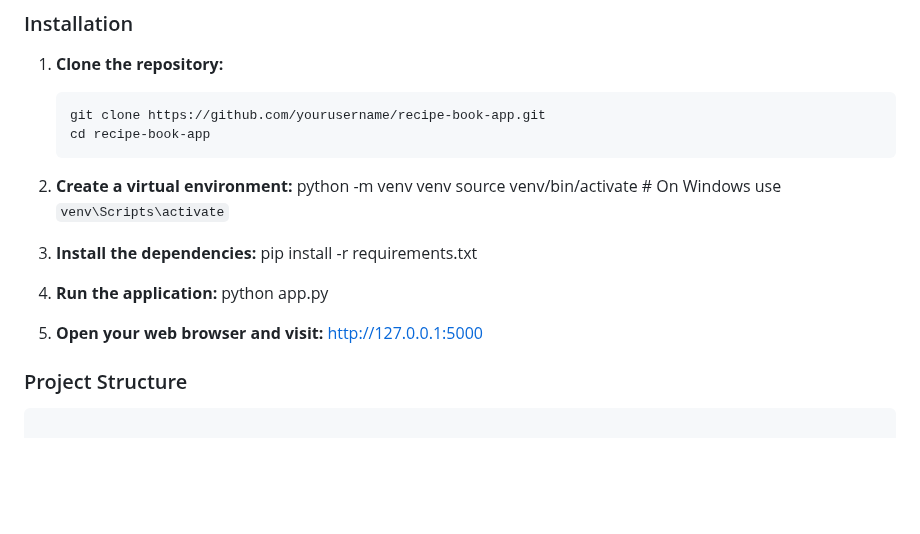
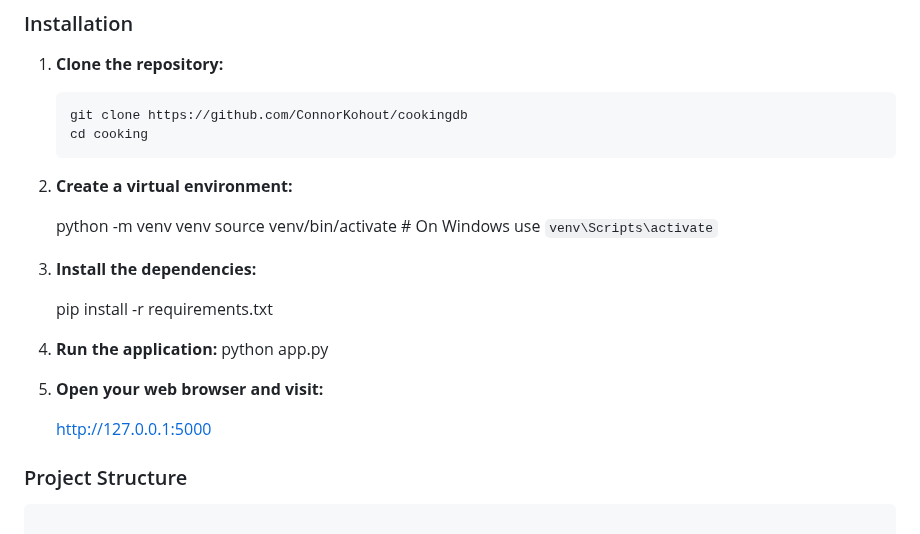
Before and after one commit to ConnorKohout/cookingdb, a Markdown page: README.md, the part around the change. Rendered like a GitHub page; blank space fills up the shorter version.

````diff
--- a/README.md
+++ b/README.md
@@ -34,16 +34,19 @@ A web application for managing, sharing, and discovering recipes. Users can regi
 1. **Clone the repository:**
 
    ```bash
-   git clone https://github.com/yourusername/recipe-book-app.git
-   cd recipe-book-app
+   git clone https://github.com/ConnorKohout/cookingdb
+   cd cooking
 2. **Create a virtual environment:**
+
     python -m venv venv
     source venv/bin/activate   # On Windows use `venv\Scripts\activate`
 3. **Install the dependencies:**
+
     pip install -r requirements.txt
 4. **Run the application:**
     python app.py
 5. **Open your web browser and visit:**
+
     http://127.0.0.1:5000
 
 ### Project Structure
````
